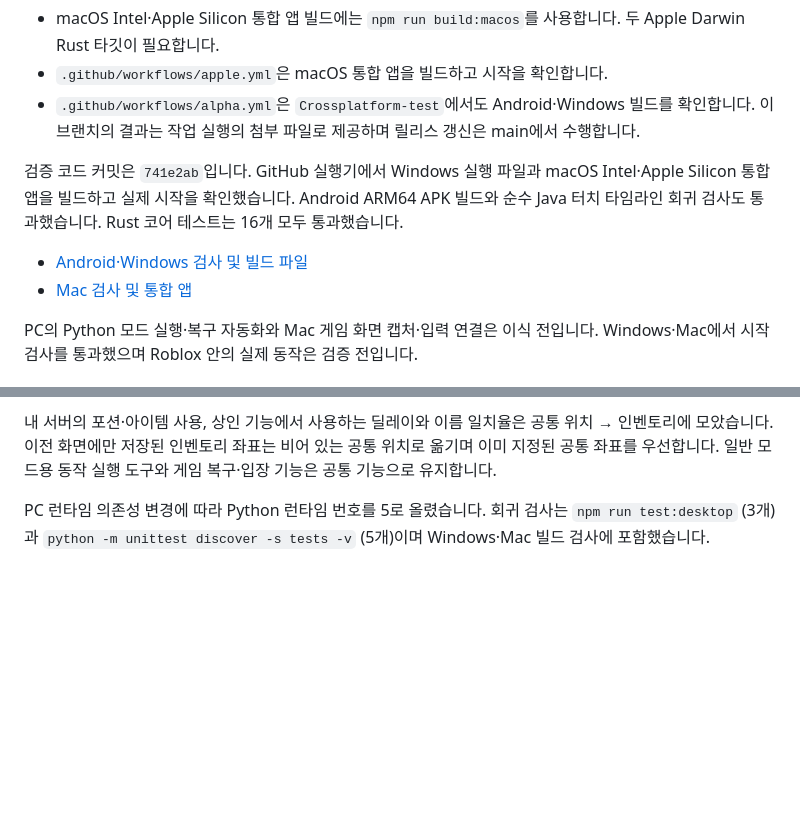
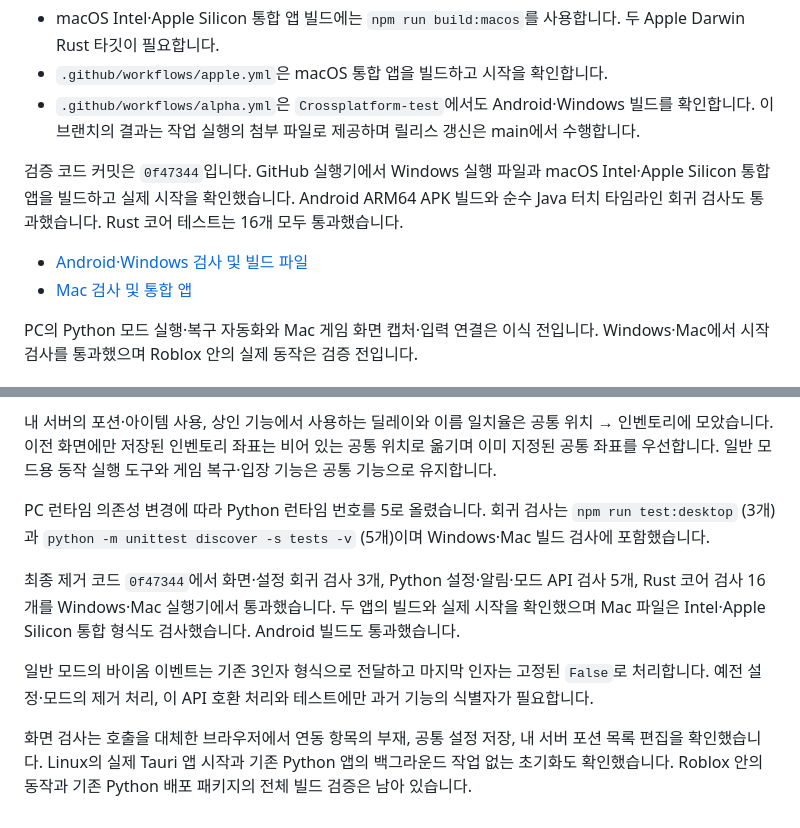
Before and after one commit to XxErone2xX/Acrux-app, a Markdown page: docs/next.md, 2 parts joined by grey strips. GitHub-like rendering; blank space fills up the shorter version.

```diff
--- a/docs/next.md
+++ b/docs/next.md
@@ -35,5 +35,5 @@ Mac은 기존 데스크톱 화면을 사용합니다. Mac 빌드에는 macOS와
 - `.github/workflows/apple.yml`은 macOS 통합 앱을 빌드하고 시작을 확인합니다.
 - `.github/workflows/alpha.yml`은 `Crossplatform-test`에서도 Android·Windows 빌드를 확인합니다. 이 브랜치의 결과는 작업 실행의 첨부 파일로 제공하며 릴리스 갱신은 main에서 수행합니다.
 
-검증 코드 커밋은 `741e2ab`입니다. GitHub 실행기에서 Windows 실행 파일과 macOS Intel·Apple Silicon 통합 앱을 빌드하고 실제 시작을 확인했습니다. Android ARM64 APK 빌드와 순수 Java 터치 타임라인 회귀 검사도 통과했습니다. Rust 코어 테스트는 16개 모두 통과했습니다.
+검증 코드 커밋은 `0f47344`입니다. GitHub 실행기에서 Windows 실행 파일과 macOS Intel·Apple Silicon 통합 앱을 빌드하고 실제 시작을 확인했습니다. Android ARM64 APK 빌드와 순수 Java 터치 타임라인 회귀 검사도 통과했습니다. Rust 코어 테스트는 16개 모두 통과했습니다.
 
@@ -74,3 +74,9 @@ UI 재현 전 Android 16 (SM-S931N)에서 각 앱을 화면에 띄워 PSS를 세
 내 서버의 포션·아이템 사용, 상인 기능에서 사용하는 딜레이와 이름 일치율은 공통 위치 → 인벤토리에 모았습니다. 이전 화면에만 저장된 인벤토리 좌표는 비어 있는 공통 위치로 옮기며 이미 지정된 공통 좌표를 우선합니다. 일반 모드용 동작 실행 도구와 게임 복구·입장 기능은 공통 기능으로 유지합니다.
 
 PC 런타임 의존성 변경에 따라 Python 런타임 번호를 5로 올렸습니다. 회귀 검사는 `npm run test:desktop` (3개)과 `python -m unittest discover -s tests -v` (5개)이며 Windows·Mac 빌드 검사에 포함했습니다.
+
+최종 제거 코드 `0f47344`에서 화면·설정 회귀 검사 3개, Python 설정·알림·모드 API 검사 5개, Rust 코어 검사 16개를 Windows·Mac 실행기에서 통과했습니다. 두 앱의 빌드와 실제 시작을 확인했으며 Mac 파일은 Intel·Apple Silicon 통합 형식도 검사했습니다. Android 빌드도 통과했습니다.
+
+일반 모드의 바이옴 이벤트는 기존 3인자 형식으로 전달하고 마지막 인자는 고정된 `False`로 처리합니다. 예전 설정·모드의 제거 처리, 이 API 호환 처리와 테스트에만 과거 기능의 식별자가 필요합니다.
+
+화면 검사는 호출을 대체한 브라우저에서 연동 항목의 부재, 공통 설정 저장, 내 서버 포션 목록 편집을 확인했습니다. Linux의 실제 Tauri 앱 시작과 기존 Python 앱의 백그라운드 작업 없는 초기화도 확인했습니다. Roblox 안의 동작과 기존 Python 배포 패키지의 전체 빌드 검증은 남아 있습니다.
```
Also changed, not shown: other parts of docs/next.md (+2 -2 lines).
